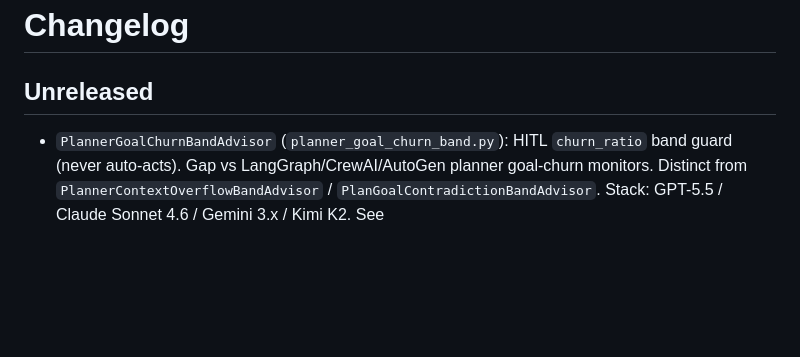
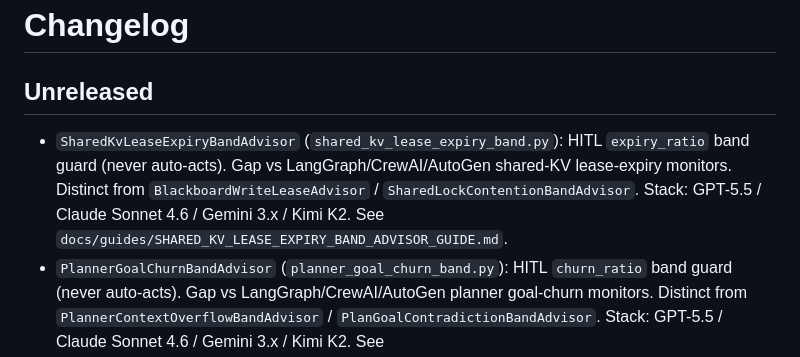
Before and after one commit to Francis1998/multi-bot-agentic, a Markdown page: CHANGELOG.md, the part around the change. Rendered like a GitHub page; blank space fills up the shorter version.

```diff
--- a/CHANGELOG.md
+++ b/CHANGELOG.md
@@ -5,6 +5,7 @@
 
 ## Unreleased
 
+- `SharedKvLeaseExpiryBandAdvisor` (`shared_kv_lease_expiry_band.py`): HITL `expiry_ratio` band guard (never auto-acts). Gap vs LangGraph/CrewAI/AutoGen shared-KV lease-expiry monitors. Distinct from `BlackboardWriteLeaseAdvisor` / `SharedLockContentionBandAdvisor`. Stack: GPT-5.5 / Claude Sonnet 4.6 / Gemini 3.x / Kimi K2. See `docs/guides/SHARED_KV_LEASE_EXPIRY_BAND_ADVISOR_GUIDE.md`.
 - `PlannerGoalChurnBandAdvisor` (`planner_goal_churn_band.py`): HITL `churn_ratio` band guard (never auto-acts). Gap vs LangGraph/CrewAI/AutoGen planner goal-churn monitors. Distinct from `PlannerContextOverflowBandAdvisor` / `PlanGoalContradictionBandAdvisor`. Stack: GPT-5.5 / Claude Sonnet 4.6 / Gemini 3.x / Kimi K2. See `docs/guides/PLANNER_GOAL_CHURN_BAND_ADVISOR_GUIDE.md`.
 - `CriticCalibrationDriftBandAdvisor` (`critic_calibration_drift_band.py`): HITL `drift_ratio` band guard (never auto-acts). Gap vs LangGraph/CrewAI/AutoGen critic-calibration drift monitors. Distinct from `CriticCollusionBandAdvisor` / `CriticLatencySkewBandAdvisor`. Stack: GPT-5.5 / Claude Sonnet 4.6 / Gemini 3.x / Kimi K2. See `docs/guides/CRITIC_CALIBRATION_DRIFT_BAND_ADVISOR_GUIDE.md`.
 - `AgentAffinitySkewBandAdvisor` (`agent_affinity_skew_band.py`): HITL `skew_ratio` band guard (never auto-acts). Gap vs LangGraph/CrewAI/AutoGen agent-affinity skew monitors. Distinct from `FanInSkewBandAdvisor` / `SharedStateWriteSkewBandAdvisor`. Stack: GPT-5.5 / Claude Sonnet 4.6 / Gemini 3.x / Kimi K2. See `docs/guides/AGENT_AFFINITY_SKEW_BAND_ADVISOR_GUIDE.md`.
```
Also changed, not shown: README.md (+6 -0 lines), docs/guides/SHARED_KV_LEASE_EXPIRY_BAND_ADVISOR_GUIDE.md (added, +22 -0 lines), assets/demo/shared-kv-lease-expiry.gif (added), 2 other files.
